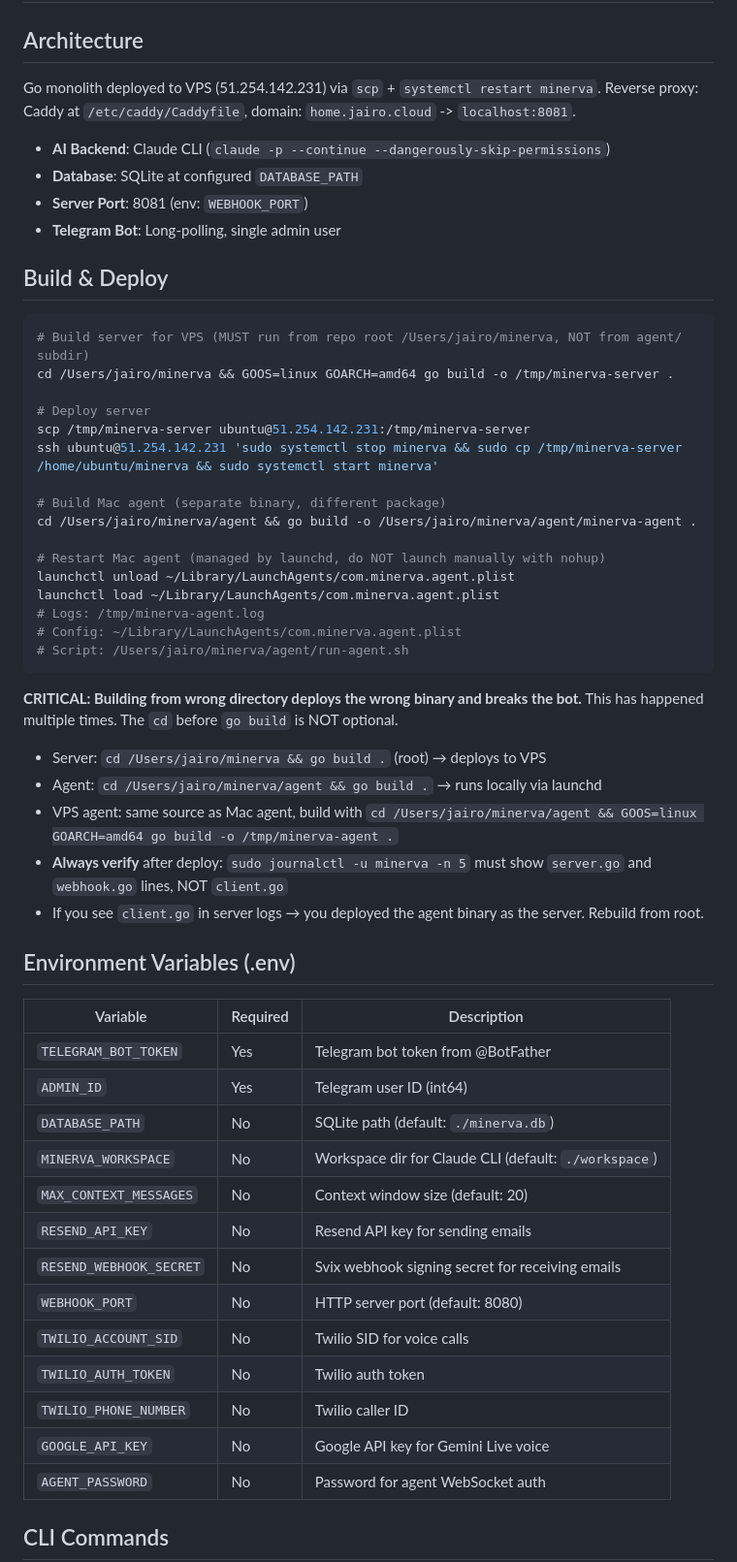
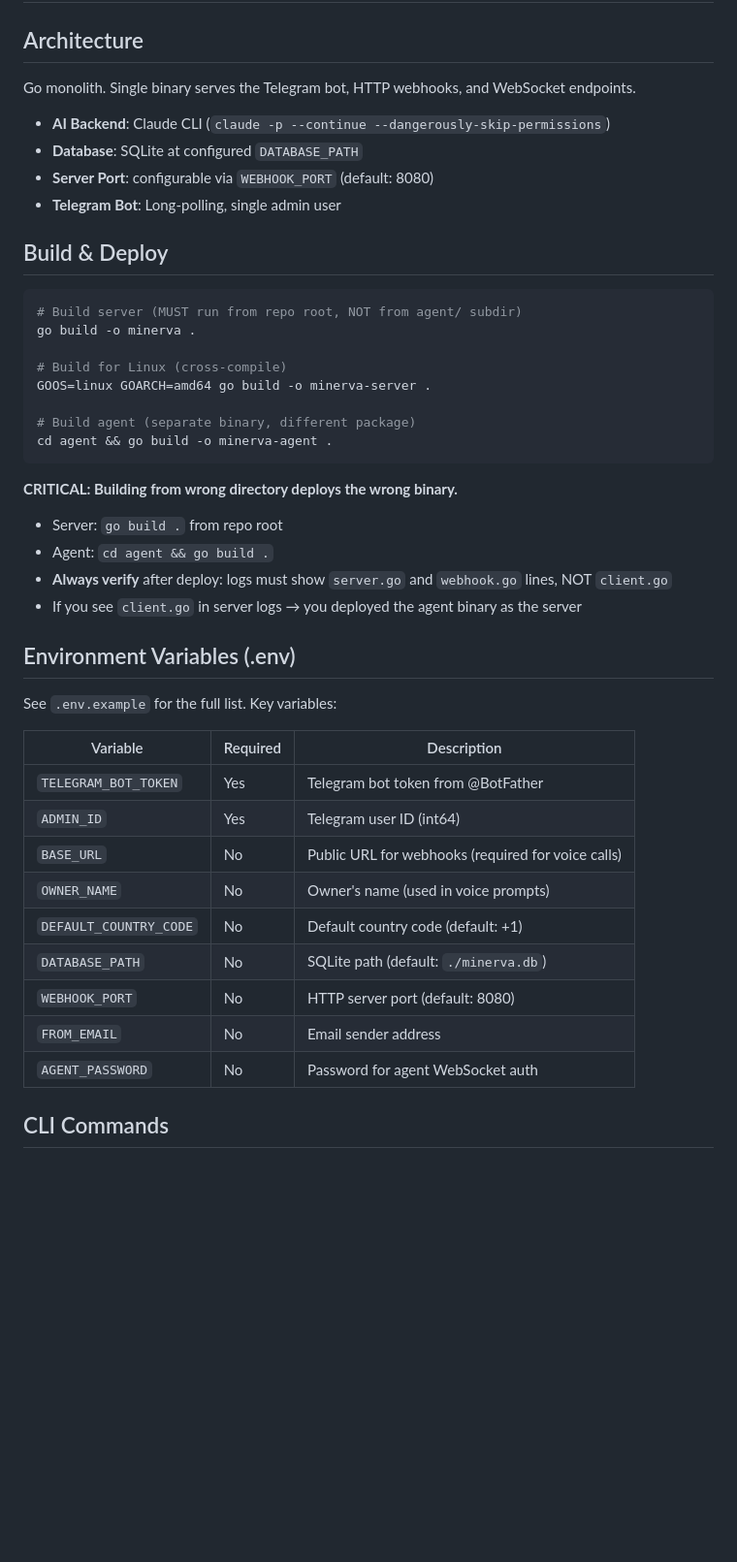
Before and after one commit to kidandcat/minerva, a Markdown page: CLAUDE.md, the part around one of its changes. Shown at 97% size. GitHub-like rendering; blank space fills up the shorter version.

Commit message:
Update CLAUDE.md project instructions for open source
Remove deployment-specific paths and IP addresses, replace with
generic instructions. Add new config variables to the reference table.

Co-Authored-By: Claude Opus 4.6 <noreply@anthropic.com>

````diff
--- a/CLAUDE.md
+++ b/CLAUDE.md
@@ -2,59 +2,46 @@
 
 ## Architecture
 
-Go monolith deployed to VPS (51.254.142.231) via `scp` + `systemctl restart minerva`.
-Reverse proxy: Caddy at `/etc/caddy/Caddyfile`, domain: `home.jairo.cloud` -> `localhost:8081`.
+Go monolith. Single binary serves the Telegram bot, HTTP webhooks, and WebSocket endpoints.
 
 - **AI Backend**: Claude CLI (`claude -p --continue --dangerously-skip-permissions`)
 - **Database**: SQLite at configured `DATABASE_PATH`
-- **Server Port**: 8081 (env: `WEBHOOK_PORT`)
+- **Server Port**: configurable via `WEBHOOK_PORT` (default: 8080)
 - **Telegram Bot**: Long-polling, single admin user
 
 ## Build & Deploy
 
 ```bash
-# Build server for VPS (MUST run from repo root /Users/jairo/minerva, NOT from agent/ subdir)
-cd /Users/jairo/minerva && GOOS=linux GOARCH=amd64 go build -o /tmp/minerva-server .
+# Build server (MUST run from repo root, NOT from agent/ subdir)
+go build -o minerva .
 
-# Deploy server
-scp /tmp/minerva-server ubuntu@51.254.142.231:/tmp/minerva-server
-ssh ubuntu@51.254.142.231 'sudo systemctl stop minerva && sudo cp /tmp/minerva-server /home/ubuntu/minerva && sudo systemctl start minerva'
+# Build for Linux (cross-compile)
+GOOS=linux GOARCH=amd64 go build -o minerva-server .
 
-# Build Mac agent (separate binary, different package)
-cd /Users/jairo/minerva/agent && go build -o /Users/jairo/minerva/agent/minerva-agent .
-
-# Restart Mac agent (managed by launchd, do NOT launch manually with nohup)
-launchctl unload ~/Library/LaunchAgents/com.minerva.agent.plist
-launchctl load ~/Library/LaunchAgents/com.minerva.agent.plist
-# Logs: /tmp/minerva-agent.log
-# Config: ~/Library/LaunchAgents/com.minerva.agent.plist
-# Script: /Users/jairo/minerva/agent/run-agent.sh
+# Build agent (separate binary, different package)
+cd agent && go build -o minerva-agent .
 ```
 
-**CRITICAL: Building from wrong directory deploys the wrong binary and breaks the bot.**
-This has happened multiple times. The `cd` before `go build` is NOT optional.
-- Server: `cd /Users/jairo/minerva && go build .` (root) → deploys to VPS
-- Agent: `cd /Users/jairo/minerva/agent && go build .` → runs locally via launchd
-- VPS agent: same source as Mac agent, build with `cd /Users/jairo/minerva/agent && GOOS=linux GOARCH=amd64 go build -o /tmp/minerva-agent .`
-- **Always verify** after deploy: `sudo journalctl -u minerva -n 5` must show `server.go` and `webhook.go` lines, NOT `client.go`
-- If you see `client.go` in server logs → you deployed the agent binary as the server. Rebuild from root.
+**CRITICAL: Building from wrong directory deploys the wrong binary.**
+- Server: `go build .` from repo root
+- Agent: `cd agent && go build .`
+- **Always verify** after deploy: logs must show `server.go` and `webhook.go` lines, NOT `client.go`
+- If you see `client.go` in server logs → you deployed the agent binary as the server
 
 ## Environment Variables (.env)
+
+See `.env.example` for the full list. Key variables:
 
 | Variable | Required | Description |
 |----------|----------|-------------|
 | `TELEGRAM_BOT_TOKEN` | Yes | Telegram bot token from @BotFather |
 | `ADMIN_ID` | Yes | Telegram user ID (int64) |
+| `BASE_URL` | No | Public URL for webhooks (required for voice calls) |
+| `OWNER_NAME` | No | Owner's name (used in voice prompts) |
+| `DEFAULT_COUNTRY_CODE` | No | Default country code (default: +1) |
 | `DATABASE_PATH` | No | SQLite path (default: `./minerva.db`) |
-| `MINERVA_WORKSPACE` | No | Workspace dir for Claude CLI (default: `./workspace`) |
-| `MAX_CONTEXT_MESSAGES` | No | Context window size (default: 20) |
-| `RESEND_API_KEY` | No | Resend API key for sending emails |
-| `RESEND_WEBHOOK_SECRET` | No | Svix webhook signing secret for receiving emails |
 | `WEBHOOK_PORT` | No | HTTP server port (default: 8080) |
-| `TWILIO_ACCOUNT_SID` | No | Twilio SID for voice calls |
-| `TWILIO_AUTH_TOKEN` | No | Twilio auth token |
-| `TWILIO_PHONE_NUMBER` | No | Twilio caller ID |
-| `GOOGLE_API_KEY` | No | Google API key for Gemini Live voice |
+| `FROM_EMAIL` | No | Email sender address |
 | `AGENT_PASSWORD` | No | Password for agent WebSocket auth |
 
 ## CLI Commands
````
Also changed, not shown: other parts of CLAUDE.md (+1 -4 lines).
